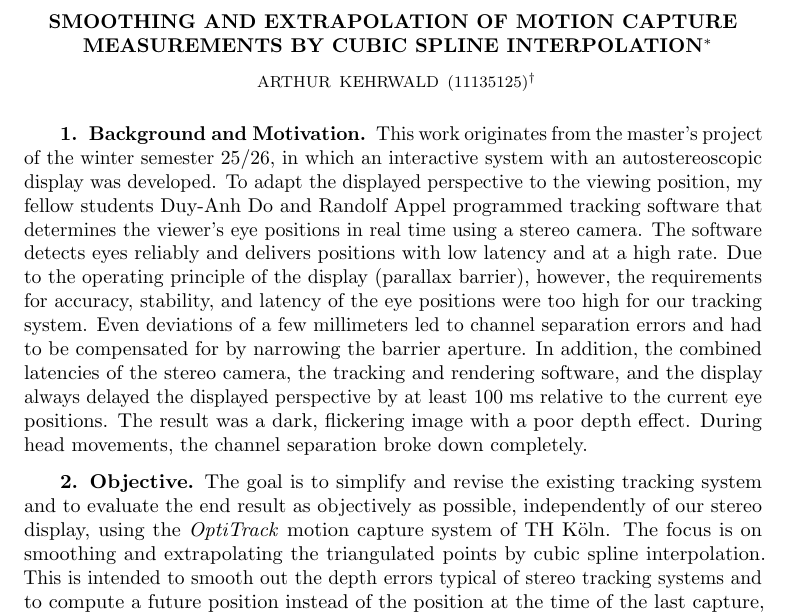
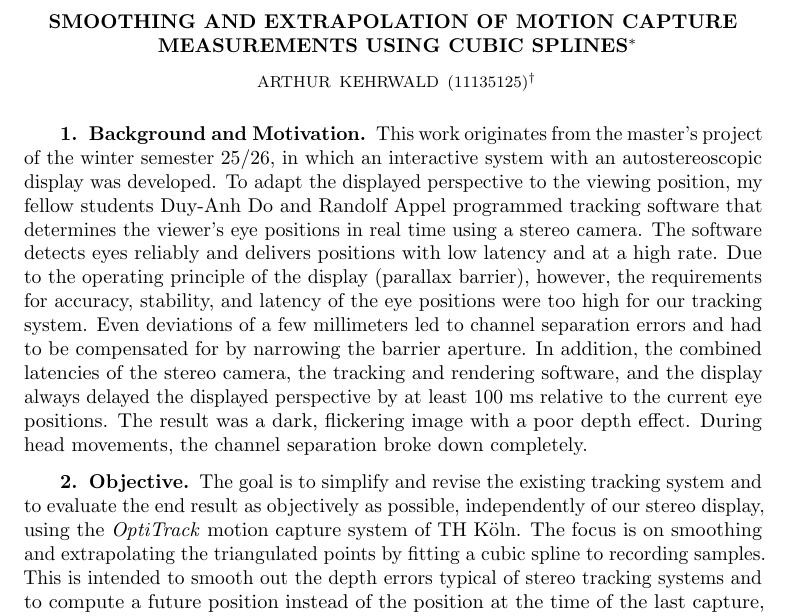
Before and after one commit to arthurkehrwald/point-tracking-filter, a LaTeX paper (paper/main.tex): part of page 1 of 5, cut so that both start at the same text. Compiled offline with pdfLaTeX.

Commit message:
Paper: Remove interpolation from title

```diff
--- a/paper/main.tex
+++ b/paper/main.tex
@@ -3,7 +3,7 @@
 \usepackage{graphicx}
 \usepackage{microtype}
 
-\newcommand{\TheTitle}{Smoothing and Extrapolation of Motion Capture Measurements by Cubic Spline Interpolation}
+\newcommand{\TheTitle}{Smoothing and Extrapolation of Motion Capture Measurements using Cubic Splines}
 \newcommand{\TheAuthors}{Arthur Kehrwald}
 
 \headers{Smoothing and Extrapolation of Motion Capture Measurements}{\TheAuthors}
@@ -32,7 +32,7 @@ During head movements, the channel separation broke down completely.
 \label{sec:objective}
 
 The goal is to simplify and revise the existing tracking system and to evaluate the end result as objectively as possible, independently of our stereo display, using the \emph{OptiTrack} motion capture system of TH Köln.
-The focus is on smoothing and extrapolating the triangulated points by cubic spline interpolation.
+The focus is on smoothing and extrapolating the triangulated points by fitting a cubic spline to recording samples.
 This is intended to smooth out the depth errors typical of stereo tracking systems and to compute a future position instead of the position at the time of the last capture, so that a display, if connected, can show an approximately correct perspective even during movements.
 
 \section{Revision of the Tracking Software}
```
